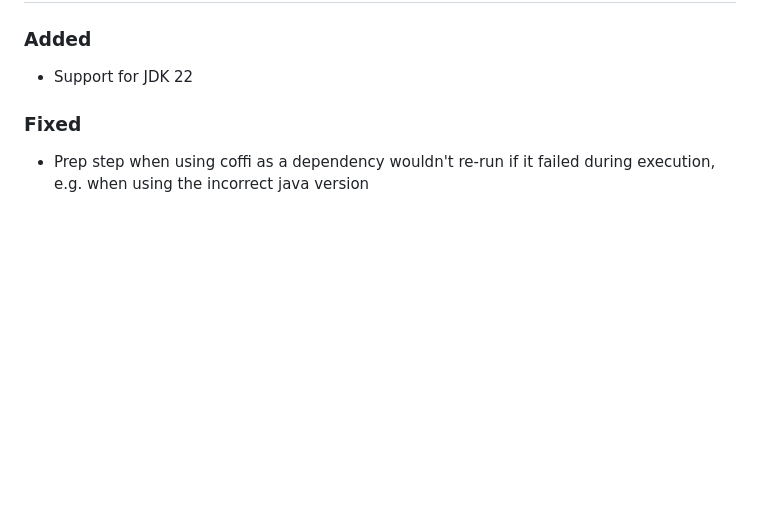
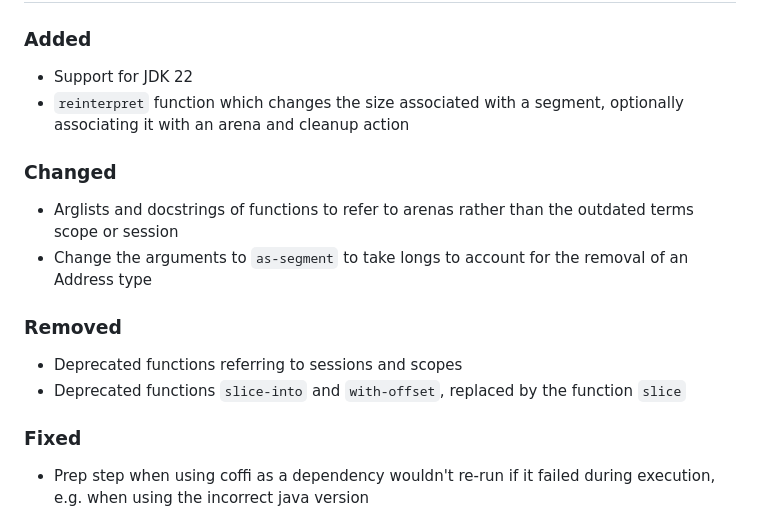
Before and after one commit to IGJoshua/coffi, a Markdown page: CHANGELOG.md, the part around the change. Drawn GitHub-style; blank space fills up the shorter version.

Commit message:
Update changelog for removal of deprecations etc.

```diff
--- a/CHANGELOG.md
+++ b/CHANGELOG.md
@@ -4,6 +4,15 @@ All notable changes to this project will be documented in this file. This change
 ## [Unreleased]
 ### Added
 - Support for JDK 22
+- `reinterpret` function which changes the size associated with a segment, optionally associating it with an arena and cleanup action
+
+### Changed
+- Arglists and docstrings of functions to refer to arenas rather than the outdated terms scope or session
+- Change the arguments to `as-segment` to take longs to account for the removal of an Address type
+
+### Removed
+- Deprecated functions referring to sessions and scopes
+- Deprecated functions `slice-into` and `with-offset`, replaced by the function `slice`
 
 ### Fixed
 - Prep step when using coffi as a dependency wouldn't re-run if it failed during execution, e.g. when using the incorrect java version
```
